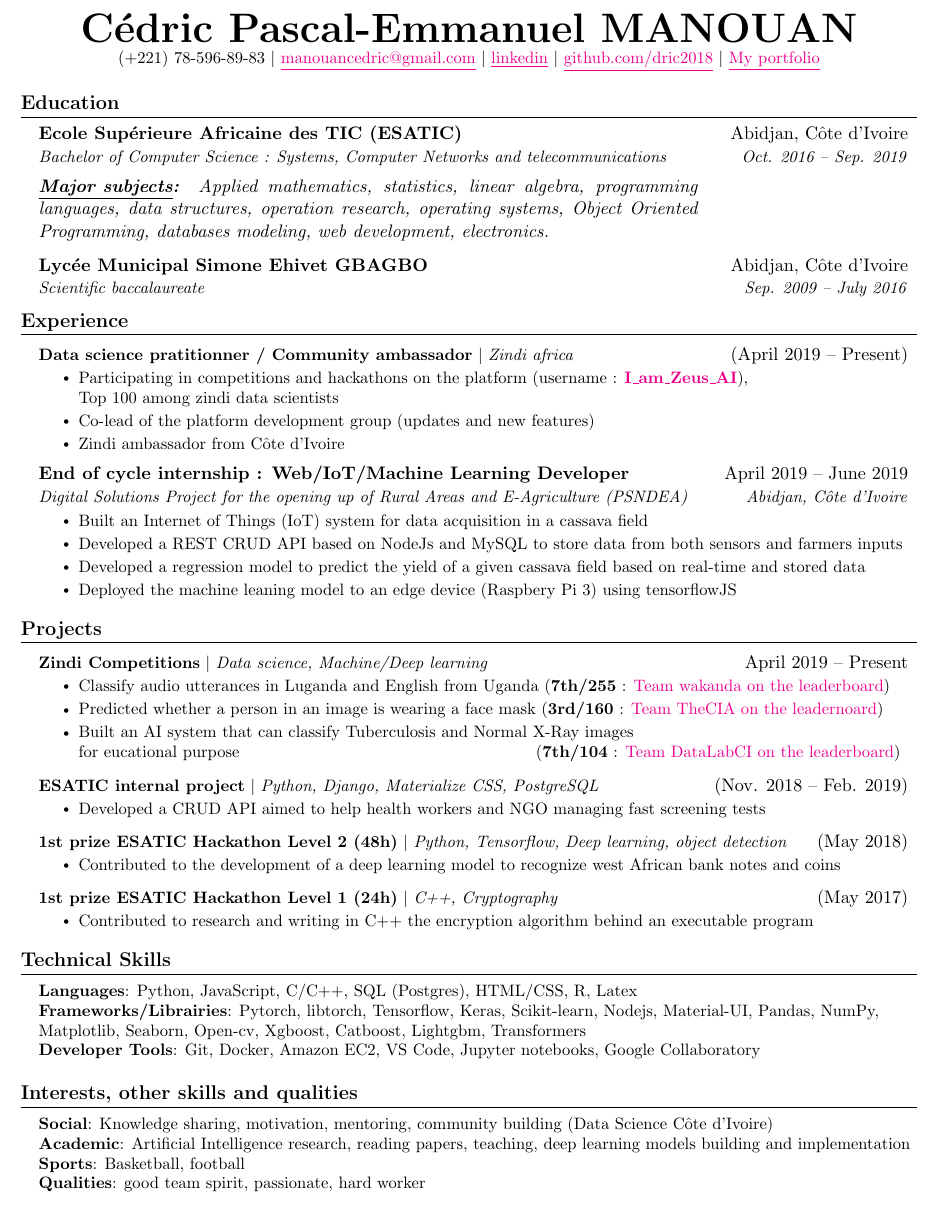
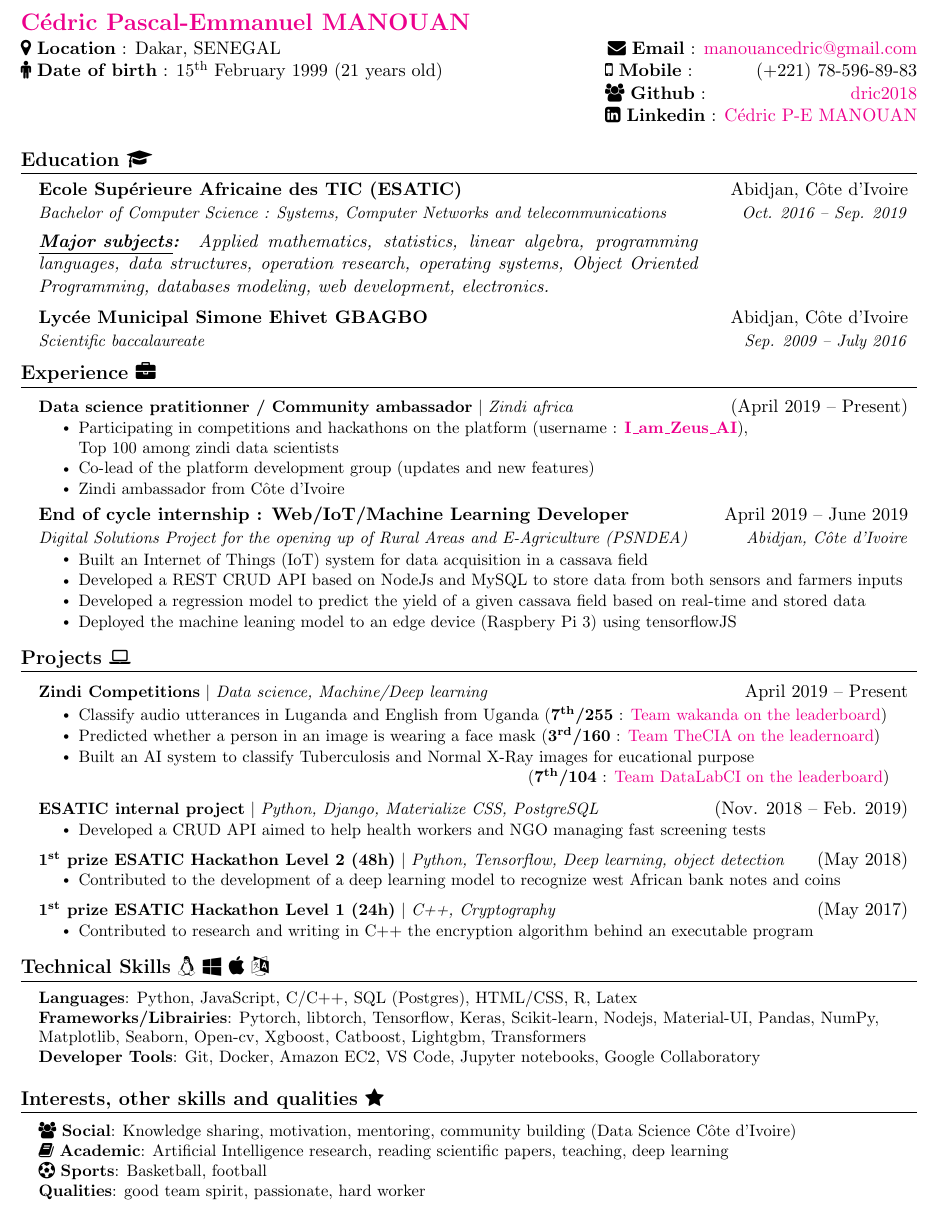
Before and after one commit to dric2018/MyResumeV2-FR, a LaTeX CV (resume.tex): part of the page, cut so that both start at the same text. Compiled offline with pdfLaTeX.

Commit message:
reformating personal infos

```diff
--- a/resume.tex
+++ b/resume.tex
@@ -13,7 +13,8 @@
 \usepackage[english]{babel}
 \usepackage{tabularx}
 \input{glyphtounicode}
-
+\usepackage{fontawesome}
+\usepackage[super]{nth}
 \hypersetup{
     colorlinks=true,
     filecolor=cyan,
@@ -104,22 +105,20 @@
 \begin{document}
 
 %----------HEADING----------
-% \begin{tabular*}{\textwidth}{l@{\extracolsep{\fill}}r}
-%   \textbf{\href{http://sourabhbajaj.com/}{\Large Sourabh Bajaj}} & Email : \href{mailto:sourabh@sourabhbajaj.com}{sourabh@sourabhbajaj.com}\\
-%   \href{http://sourabhbajaj.com/}{http://www.sourabhbajaj.com} & Mobile : +1-123-456-7890 \\
-% \end{tabular*}
+ \begin{tabular*}{\textwidth}{l@{\extracolsep{\fill}}r}
+   \vspace{1pt}\textbf{\href{https://dric2018.github.io/}{\Large Cédric Pascal-Emmanuel MANOUAN}} & \\
+    \faMapMarker \ \textbf{Location} : Dakar, SENEGAL  & \faEnvelope \ \textbf{Email} : \href{mailto:manouancedric@gmailcom}{manouancedric@gmail.com} \\
 
-\begin{center}
-    \textbf{\Huge \scshape Cédric Pascal-Emmanuel MANOUAN} \\ \vspace{1pt}
-    \small (+221) 78-596-89-83 $|$ \href{mailto:manouancedric@gmailcom}{\underline{manouancedric@gmail.com}} $|$
-    \href{https://www.linkedin.com/in/c%C3%A9dric-pascal-emmanuel-manouan-ba9ba1181/}{\underline{linkedin}} $|$
-    \href{https://github.com/dric2018/dric2018}{\underline{github.com/dric2018}} $|$
-    \href{https://dric2018.github.io/}{\underline{My portfolio}}
-\end{center}
+    \faMale \  \textbf{Date of birth} : \nth{15} February 1999 (21 years old)     & \faMobile \ \textbf{Mobile} : \hfill  (+221) 78-596-89-83  \\
+                                                                              & \faGroup \ \textbf{Github} : \hfill \href{https://github.com/dric2018/dric2018}{dric2018}  \\
+                                                                              & \faLinkedinSquare \ \textbf{Linkedin} : \hfill \href{https://www.linkedin.com/in/c%C3%A9dric-pascal-emmanuel-manouan-ba9ba1181/}{Cédric P-E MANOUAN}
+
+  \end{tabular*}
+
 
 
 %-----------EDUCATION-----------
-\section{\textbf{Education}}
+\section{\textbf{Education} \faMortarBoard}
   \resumeSubHeadingListStart
     \resumeSubheading
       {Ecole Supérieure Africaine des TIC (ESATIC)}{Abidjan, Côte d'Ivoire}
@@ -141,7 +140,7 @@
 
 
 %-----------EXPERIENCE-----------
-\section{\textbf{Experience}}
+\section{\textbf{Experience} \faBriefcase}
 \resumeSubHeadingListStart
     \resumeProjectHeading
     {\textbf{Data science pratitionner / Community ambassador} $|$ \emph{Zindi africa}}{(April 2019 -- Present)}
@@ -178,15 +177,16 @@
 
 
 %-----------PROJECTS-----------
-\section{\textbf{Projects}}
+\section{\textbf{Projects} \faLaptop}
     \resumeSubHeadingListStart
     \resumeProjectHeading
         {\textbf{Zindi Competitions} $|$ \emph{Data science, Machine/Deep learning}}{April 2019 -- Present}
         \resumeItemListStart
-        \resumeItem{Classify audio utterances in Luganda and English from Uganda (\textbf{7th/255} : \href{https://zindi.africa/competitions/giz-nlp-agricultural-keyword-spotter/leaderboard}{Team wakanda on the leaderboard}) }
-        \resumeItem{Predicted whether a person in an image is wearing a face mask (\textbf{3rd/160} : \href{https://zindi.africa/competitions/spot-the-mask-challenge}{Team TheCIA on the leadernoard}) }
-        \resumeItem{Built an AI system that can classify Tuberculosis and Normal X-Ray images \\for eucational purpose \hfill(\textbf{7th/104} : \href{https://zindi.africa/competitions/runmila-ai-institute-minohealth-ai-labs-tuberculosis-classification-via-x-rays-challenge/leaderboard}{Team DataLabCI on the leaderboard}) }
-    \resumeItemListEnd
+        \resumeItem{Classify audio utterances in Luganda and English from Uganda (\textbf{\nth{7}/255} : \href{https://zindi.africa/competitions/giz-nlp-agricultural-keyword-spotter/leaderboard}{Team wakanda on the leaderboard}) }
+        \resumeItem{Predicted whether a person in an image is wearing a face mask (\textbf{\nth{3}/160} : \href{https://zindi.africa/competitions/spot-the-mask-challenge}{Team TheCIA on the leadernoard}) }
+        \resumeItem{Built an AI system to classify Tuberculosis and Normal X-Ray images for eucational purpose \\ \hfill (\textbf{\nth{7}/104} : \href{https://zindi.africa/competitions/runmila-ai-institute-minohealth-ai-labs-tuberculosis-classification-via-x-rays-challenge/leaderboard}{Team DataLabCI on the leaderboard}) }
+        \vspace{2pt}
+        \resumeItemListEnd
 
     \resumeProjectHeading
         {\textbf{ESATIC internal project} $|$ \emph{Python, Django, Materialize CSS, PostgreSQL}}{(Nov. 2018 -- Feb. 2019)}
@@ -196,13 +196,13 @@
 
 
       \resumeProjectHeading
-          {\textbf{1st prize ESATIC Hackathon Level 2 (48h)} $|$ \emph{Python, Tensorflow, Deep learning, object detection}}{(May 2018)}
+          {\textbf{\nth{1} prize ESATIC Hackathon Level 2 (48h)} $|$ \emph{Python, Tensorflow, Deep learning, object detection}}{(May 2018)}
           \resumeItemListStart
             \resumeItem{Contributed to the development of a deep learning model to recognize west African bank notes and coins}
           \resumeItemListEnd
 
       \resumeProjectHeading
-          {\textbf{1st prize ESATIC Hackathon Level 1 (24h)} $|$ \emph{C++, Cryptography}}{(May 2017)}
+          {\textbf{\nth{1} prize ESATIC Hackathon Level 1 (24h)} $|$ \emph{C++, Cryptography}}{(May 2017)}
           \resumeItemListStart
             \resumeItem{Contributed to research and writing in C++ the encryption algorithm behind an executable program}
           \resumeItemListEnd
@@ -212,7 +212,7 @@
 
 %
 %-----------PROGRAMMING SKILLS-----------
-\section{\textbf{Technical Skills}}
+\section{\textbf{Technical Skills} \faLinux \ \faWindows \ \faApple\ \faLanguage}
  \begin{itemize}[leftmargin=0.15in, label={}]
     \small{\item{
         \textbf{Languages}{: Python, JavaScript, C/C++, SQL (Postgres), HTML/CSS, R, Latex} \\
@@ -223,12 +223,12 @@
 
 %
 %-----------INTERESTS-----------
-\section{\textbf{Interests, other skills and qualities}}
+\section{\textbf{Interests, other skills and qualities} \faStar}
 \begin{itemize}[leftmargin=0.15in, label={}]
     \small{\item{
-        \textbf{Social}{: Knowledge sharing, motivation, mentoring, community building (Data Science Côte d'Ivoire)} \\
-        \textbf{Academic}{: Artificial Intelligence research, reading papers, teaching, deep learning models building and implementation} \\
-        \textbf{Sports}{: Basketball, football} \\
+        \faGroup \ \textbf{Social}{: Knowledge sharing, motivation, mentoring, community building (Data Science Côte d'Ivoire)} \\
+        \faBook \ \textbf{Academic}{: Artificial Intelligence research, reading scientific papers, teaching, deep learning} \\
+        \faSoccerBallO \ \textbf{Sports}{: Basketball, football} \\
         \textbf{Qualities}{: good team spirit, passionate, hard worker} \\
 
     }}
```
Also changed, not shown: resume.pdf.
